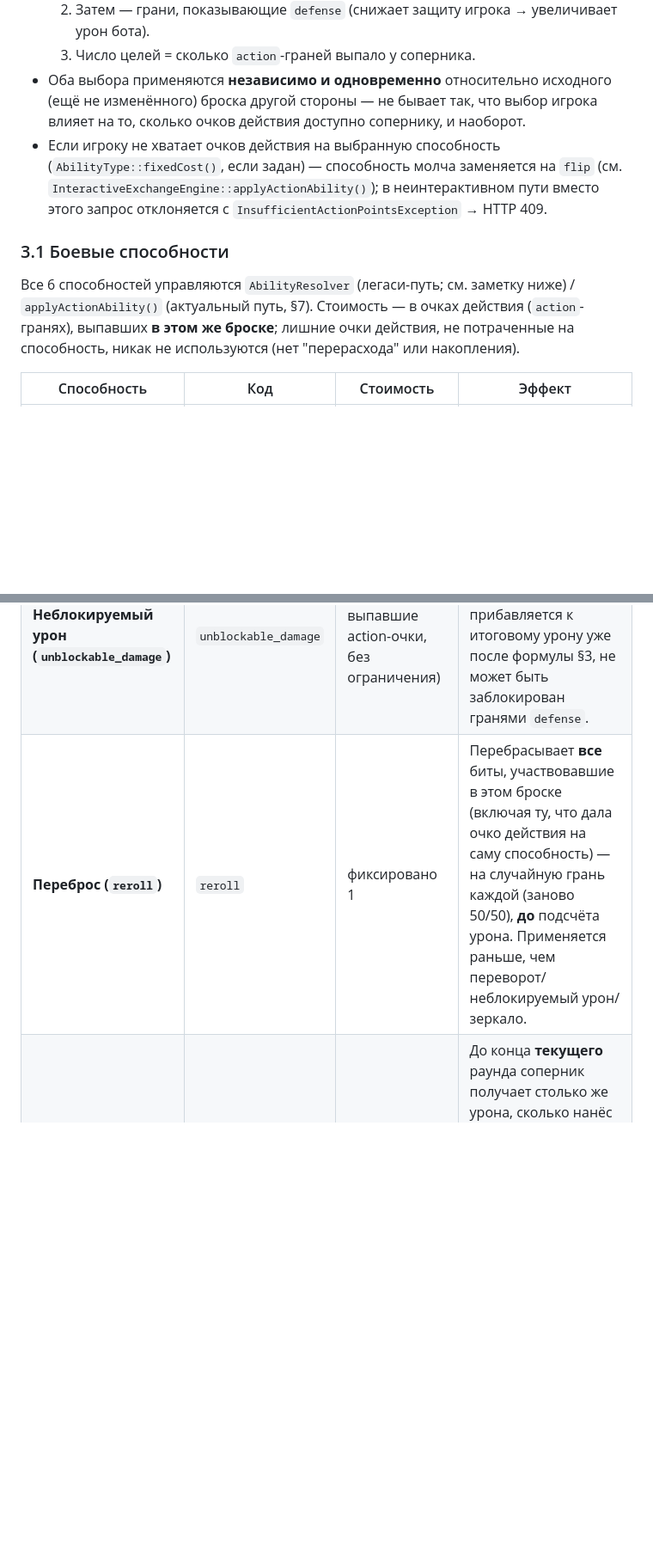
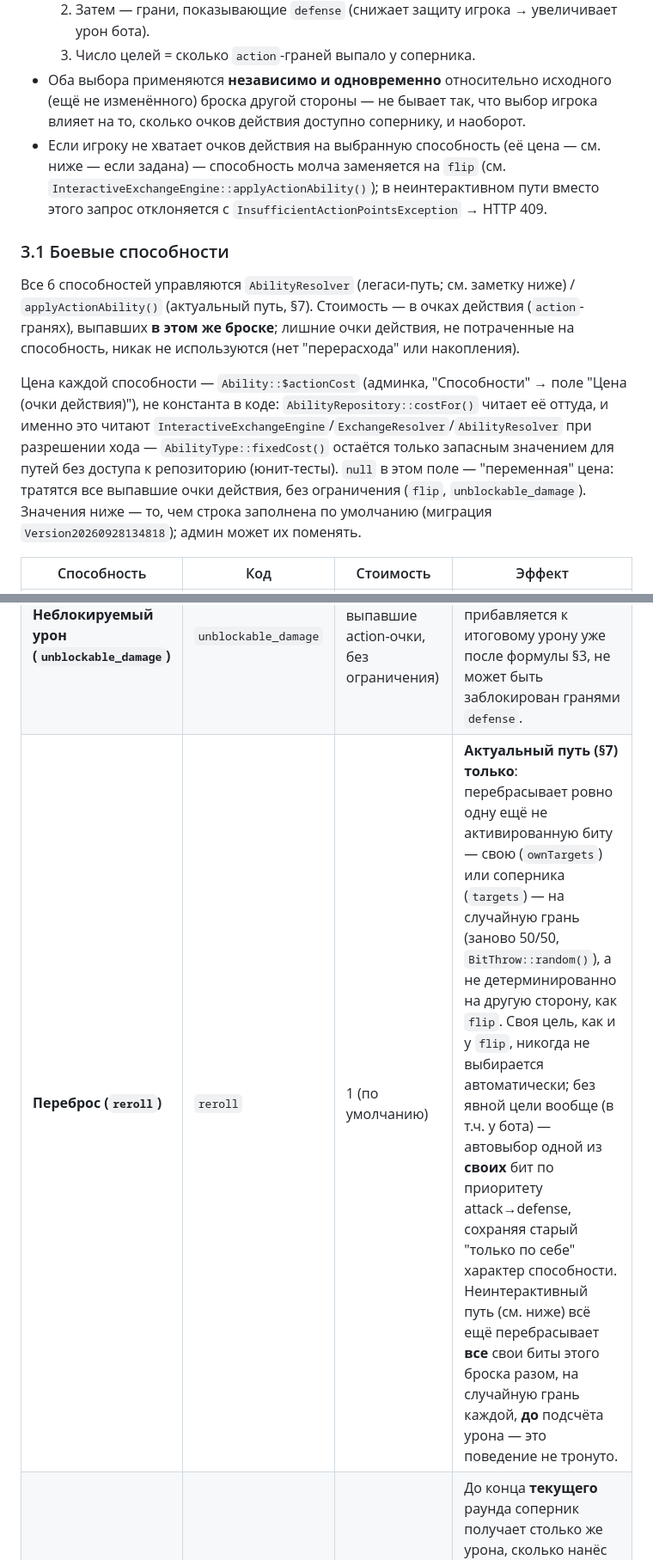
Before and after one commit to IllyaTishkevich/discord-rpg, a Markdown page: docs/BATTLE_RULES.md, 2 parts joined by grey strips. Shown at 86% size. Drawn GitHub-style; blank space fills up the shorter version.

Commit message:
docs: reflect admin-editable ability cost and Reroll's new single-target rules
Follow-up to ef59f95/a59b379.

Co-Authored-By: Claude Sonnet 5 <noreply@anthropic.com>

```diff
--- a/docs/BATTLE_RULES.md
+++ b/docs/BATTLE_RULES.md
@@ -75,17 +75,19 @@
   2. Затем — грани, показывающие `defense` (снижает защиту игрока → увеличивает урон бота).
   3. Число целей = сколько `action`-граней выпало у соперника.
 - Оба выбора применяются **независимо и одновременно** относительно исходного (ещё не изменённого) броска другой стороны — не бывает так, что выбор игрока влияет на то, сколько очков действия доступно сопернику, и наоборот.
-- Если игроку не хватает очков действия на выбранную способность (`AbilityType::fixedCost()`, если задан) — способность молча заменяется на `flip` (см. `InteractiveExchangeEngine::applyActionAbility()`); в неинтерактивном пути вместо этого запрос отклоняется с `InsufficientActionPointsException` → HTTP 409.
+- Если игроку не хватает очков действия на выбранную способность (её цена — см. ниже — если задана) — способность молча заменяется на `flip` (см. `InteractiveExchangeEngine::applyActionAbility()`); в неинтерактивном пути вместо этого запрос отклоняется с `InsufficientActionPointsException` → HTTP 409.
 
 ### 3.1 Боевые способности
 
 Все 6 способностей управляются `AbilityResolver` (легаси-путь; см. заметку ниже) / `applyActionAbility()` (актуальный путь, §7). Стоимость — в очках действия (`action`-гранях), выпавших **в этом же броске**; лишние очки действия, не потраченные на способность, никак не используются (нет "перерасхода" или накопления).
 
+Цена каждой способности — `Ability::$actionCost` (админка, "Способности" → поле "Цена (очки действия)"), не константа в коде: `AbilityRepository::costFor()` читает её оттуда, и именно это читают `InteractiveExchangeEngine`/`ExchangeResolver`/`AbilityResolver` при разрешении хода — `AbilityType::fixedCost()` остаётся только запасным значением для путей без доступа к репозиторию (юнит-тесты). `null` в этом поле — "переменная" цена: тратятся все выпавшие очки действия, без ограничения (`flip`, `unblockable_damage`). Значения ниже — то, чем строка заполнена по умолчанию (миграция `Version20260928134818`); админ может их поменять.
+
 | Способность | Код | Стоимость | Эффект |
 |---|---|---|---|
 | **Переворот (`flip`)** | `flip` | 1 очко за 1 цель (сколько выпало action-граней — столько целей можно выбрать) | Переворачивает до N уже брошенных бит на другую грань — целями могут быть биты соперника (`targets`), свои собственные ещё не разыгранные биты (`ownTargets`), или и те, и другие сразу, из одного и того же бюджета в N целей. Свои цели никогда не выбираются автоматически (в отличие от `targets` — см. ниже), только по явному указанию, чтобы случайно не перевернуть игроку выгодную грань без его выбора. |
 | **Неблокируемый урон (`unblockable_damage`)** | `unblockable_damage` | N (все выпавшие action-очки, без ограничения) | Наносит сопернику N урона **в обход защиты** — прибавляется к итоговому урону уже после формулы §3, не может быть заблокирован гранями `defense`. |
-| **Переброс (`reroll`)** | `reroll` | фиксировано 1 | Перебрасывает **все** биты, участвовавшие в этом броске (включая ту, что дала очко действия на саму способность) — на случайную грань каждой (заново 50/50), **до** подсчёта урона. Применяется раньше, чем переворот/неблокируемый урон/зеркало. |
+| **Переброс (`reroll`)** | `reroll` | 1 (по умолчанию) | **Актуальный путь (§7) только**: перебрасывает ровно одну ещё не активированную биту — свою (`ownTargets`) или соперника (`targets`) — на случайную грань (заново 50/50, `BitThrow::random()`), а не детерминированно на другую сторону, как `flip`. Своя цель, как и у `flip`, никогда не выбирается автоматически; без явной цели вообще (в т.ч. у бота) — автовыбор одной из **своих** бит по приоритету attack→defense, сохраняя старый "только по себе" характер способности. Неинтерактивный путь (см. ниже) всё ещё перебрасывает **все** свои биты этого броска разом, на случайную грань каждой, **до** подсчёта урона — это поведение не тронуто. |
 | **Зеркало урона (`damage_mirror`)** | `damage_mirror` | фиксировано 2 | До конца **текущего** раунда соперник получает столько же урона, сколько нанёс сам — итоговый урон сопернику увеличивается на *базовый* (до применения способностей) урон, полученный игроком в этом раунде. |
 | **Уничтожение (`destroy`)** | `destroy` | фиксировано 2 | Навсегда убирает из этого раунда одну ещё не активированную биту соперника (`targets` — индекс, как у `flip`; без явной цели — автовыбор, тот же приоритет attack→defense, что у `flip`'а по умолчанию). Не переворачивает, а полностью выводит из игры — соперник её больше никогда не сможет разыграть в этом раунде. |
 | **Удвоение (`double`)** | `double` | фиксировано 2 | Навсегда удваивает номинал (multiplier) одной ещё не активированной **своей собственной** биты (`targets` — индекс, как у `flip`, но цель — свои биты, не биты соперника). "Применить можно только один раз на одну биту" выполняется автоматически: способность и так срабатывает не больше одного раза за раунд (см. §7 ниже), а каждый новый раунд — свежий бросок. |
```
Also changed, not shown: docs/COMBAT_V2_DESIGN.md (+1 -1 lines).
